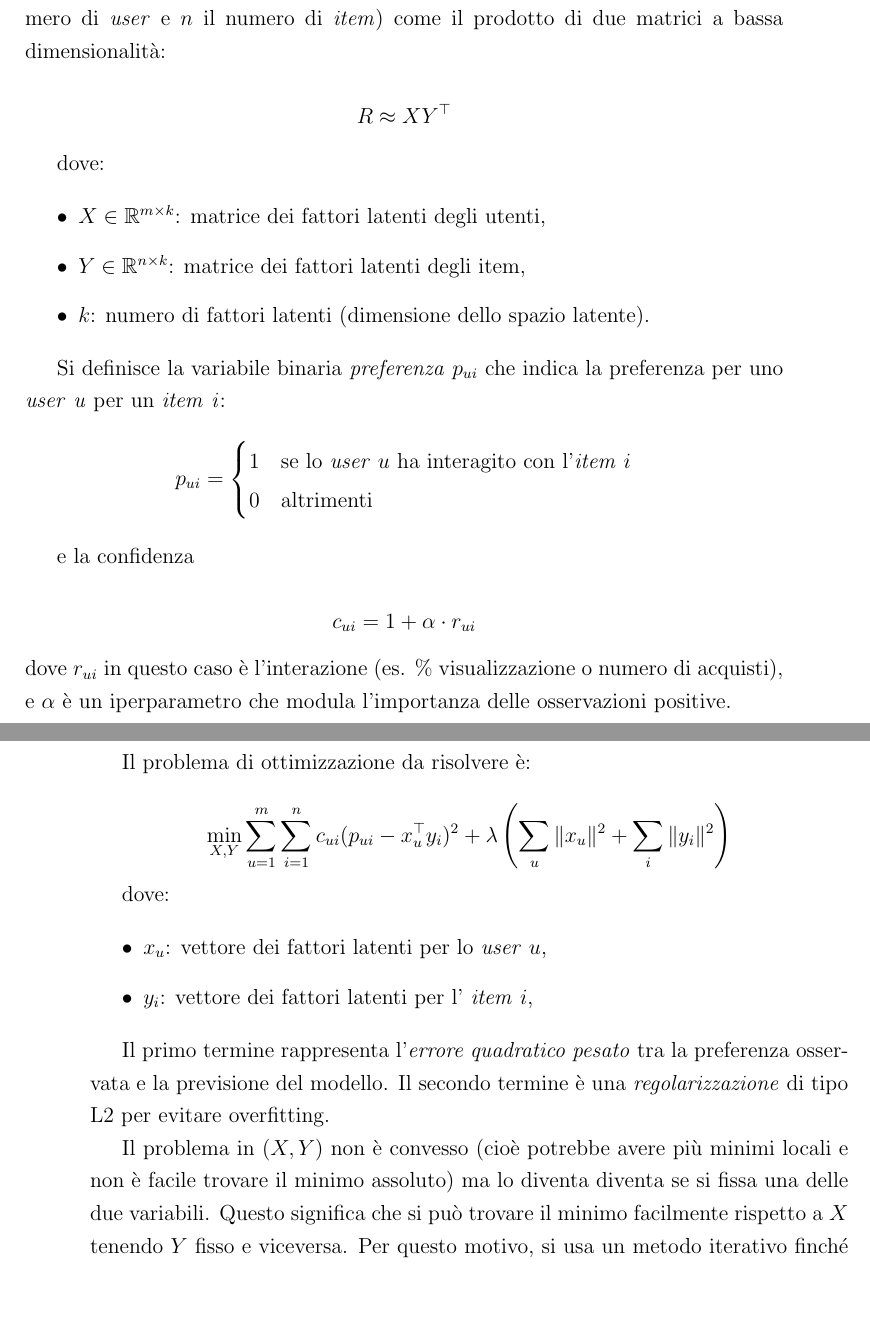
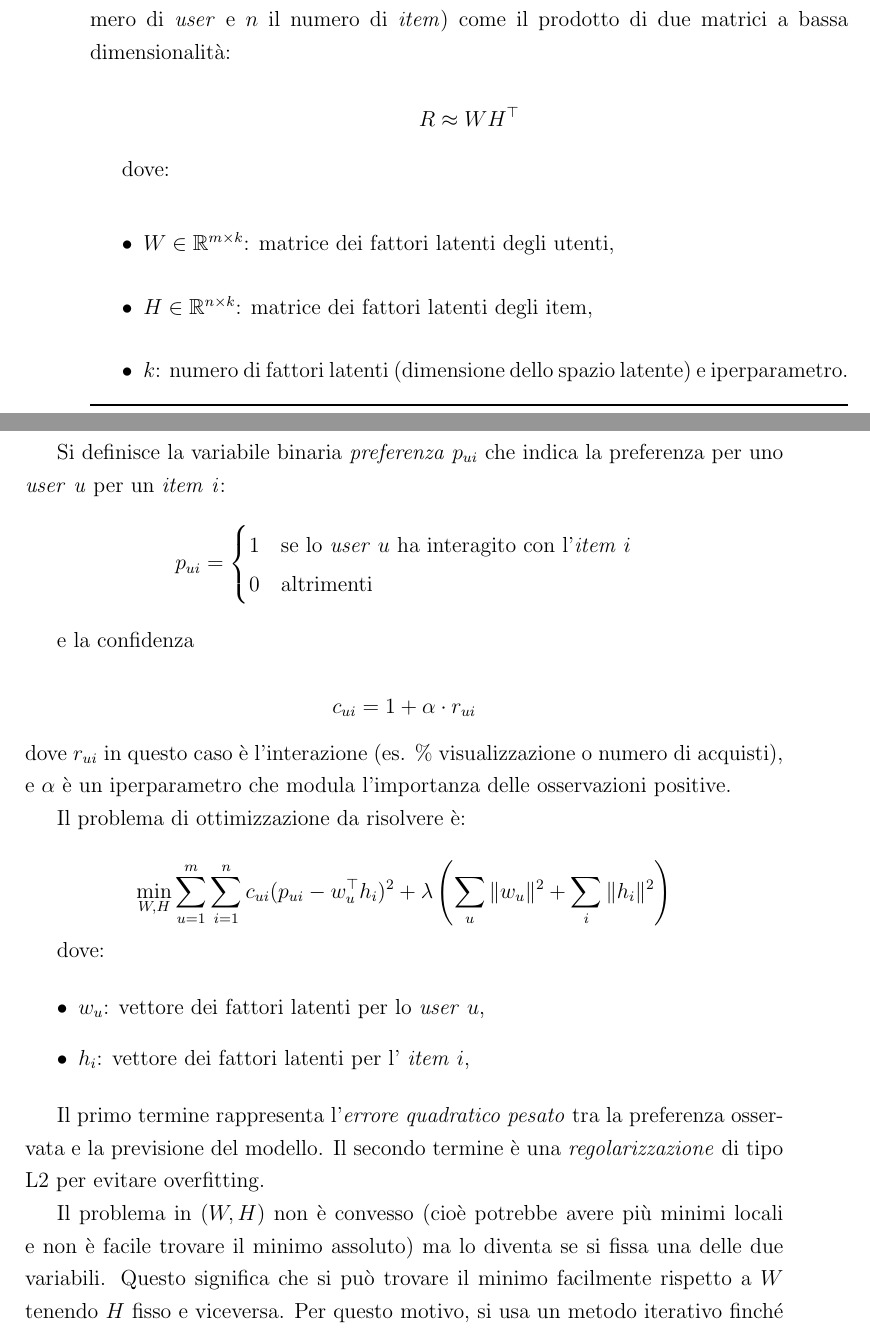
Before and after one commit to Lorenzo-Gardini/Thesis, a LaTeX thesis (thesis-main.tex, which reads chapters/3.algoritmi.tex): two parts of pages 35 and 36 of 47 before the commit and two parts of pages 34 and 35 of 47 after it, joined at a grey line, cut so that both start at the same text, the shorter picture padded with empty space. Compiled offline with pdfLaTeX.

Commit message:
normalize nomenclature for matrix factorization

```diff
--- a/chapters/3.algoritmi.tex
+++ b/chapters/3.algoritmi.tex
@@ -520,15 +517,15 @@ Si basa sulla \textit{Matrix Factorization}, e una delle sue tecniche di ottimiz
 L'obiettivo è approssimare la matrice osservata $R \in \mathbb{R}^{m \times n}$ (dove $m$ è il numero di \textit{user} e $n$ il numero di \textit{item}) come il prodotto di due matrici a bassa dimensionalità:
 
 \[
-R \approx X Y^\top
+R \approx W H^\top
 \]
 
 dove:
 
 \begin{itemize}
-    \item $X \in \mathbb{R}^{m \times k}$: matrice dei fattori latenti degli utenti,
-    \item $Y \in \mathbb{R}^{n \times k}$: matrice dei fattori latenti degli item,
-    \item $k$: numero di fattori latenti (dimensione dello spazio latente).
+    \item $W \in \mathbb{R}^{m \times k}$: matrice dei fattori latenti degli utenti,
+    \item $H \in \mathbb{R}^{n \times k}$: matrice dei fattori latenti degli item,
+    \item $k$: numero di fattori latenti (dimensione dello spazio latente) e iperparametro.
 \end{itemize}
 
 Si definisce la variabile binaria \textit{preferenza} $p_{ui}$ che indica la preferenza per uno \textit{user} \textit{u} per un \textit{item} \textit{i}:
@@ -550,18 +547,18 @@ dove $r_{ui}$ in questo caso è l'interazione (es. \% visualizzazione o numero d
 Il problema di ottimizzazione da risolvere è:
 
 \[
-\min_{X, Y} \sum_{u=1}^m \sum_{i=1}^n c_{ui} (p_{ui} - x_u^\top y_i)^2 + \lambda \left( \sum_u \|x_u\|^2 + \sum_i \|y_i\|^2 \right)
+\min_{W, H} \sum_{u=1}^m \sum_{i=1}^n c_{ui} (p_{ui} - w_u^\top h_i)^2 + \lambda \left( \sum_u \|w_u\|^2 + \sum_i \|h_i\|^2 \right)
 \]
 
 dove:
 
 \begin{itemize}
-    \item $x_u$: vettore dei fattori latenti per lo \textit{user} $u$,
-    \item $y_i$: vettore dei fattori latenti per l' \textit{item} $i$,
+    \item $w_u$: vettore dei fattori latenti per lo \textit{user} $u$,
+    \item $h_i$: vettore dei fattori latenti per l' \textit{item} $i$,
 \end{itemize}
 
 Il primo termine rappresenta l'\textit{errore quadratico pesato} tra la preferenza osservata e la previsione del modello. Il secondo termine è una \textit{regolarizzazione} di tipo L2 per evitare overfitting.
 
-Il problema in $(X,Y)$ non è convesso (cioè potrebbe avere più minimi locali e non è facile trovare il minimo assoluto) ma lo diventa diventa se si fissa una delle due variabili. Questo significa che si può trovare il minimo facilmente rispetto a $X$ tenendo $Y$ fisso e viceversa. Per questo motivo, si usa un metodo iterativo finché non si arriva a una soluzione stabile:
+Il problema in $(W,H)$ non è convesso (cioè potrebbe avere più minimi locali e non è facile trovare il minimo assoluto) ma lo diventa se si fissa una delle due variabili. Questo significa che si può trovare il minimo facilmente rispetto a $W$ tenendo $H$ fisso e viceversa. Per questo motivo, si usa un metodo iterativo finché non si arriva a una soluzione stabile:
 
 \begin{enumerate}
```
Also changed, not shown: chapters/3.algoritmi.tex (21 more changed lines).
